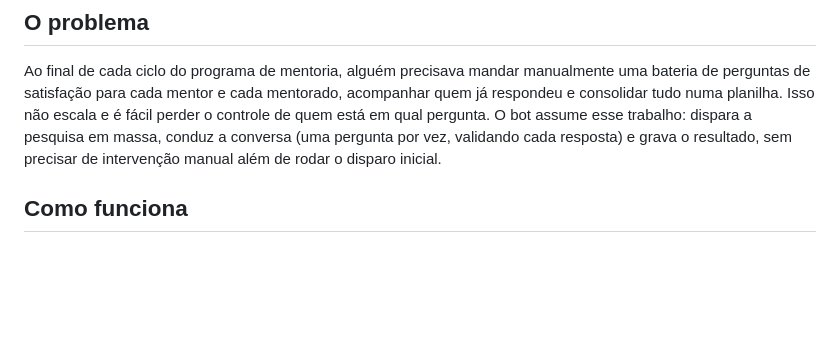
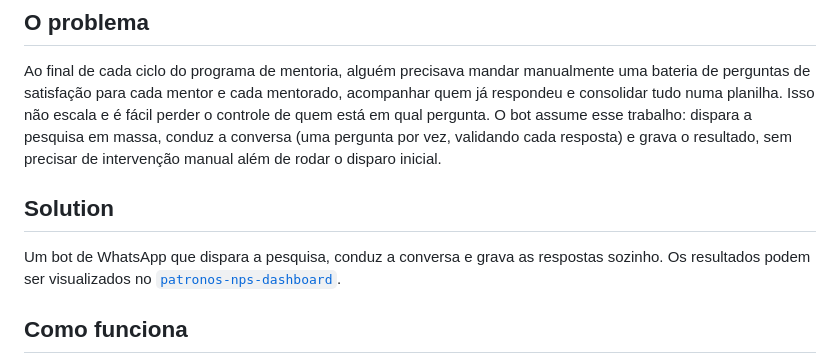
Before and after one commit to leonardotteixeira/FundoPatrimonialPatronos-NPS-bot, a Markdown page: README.md, the part around the change. Drawn GitHub-style; blank space fills up the shorter version.

Commit message:
docs: add solution section, link to dashboard

```diff
--- a/README.md
+++ b/README.md
@@ -5,6 +5,10 @@
 ## O problema
 
 Ao final de cada ciclo do programa de mentoria, alguém precisava mandar manualmente uma bateria de perguntas de satisfação para cada mentor e cada mentorado, acompanhar quem já respondeu e consolidar tudo numa planilha. Isso não escala e é fácil perder o controle de quem está em qual pergunta. O bot assume esse trabalho: dispara a pesquisa em massa, conduz a conversa (uma pergunta por vez, validando cada resposta) e grava o resultado, sem precisar de intervenção manual além de rodar o disparo inicial.
+
+## Solution
+
+Um bot de WhatsApp que dispara a pesquisa, conduz a conversa e grava as respostas sozinho. Os resultados podem ser visualizados no [`patronos-nps-dashboard`](https://github.com/leonardotteixeira/FundoPatrimonialPatronos-NPS-DASH).
 
 ## Como funciona
 
```
